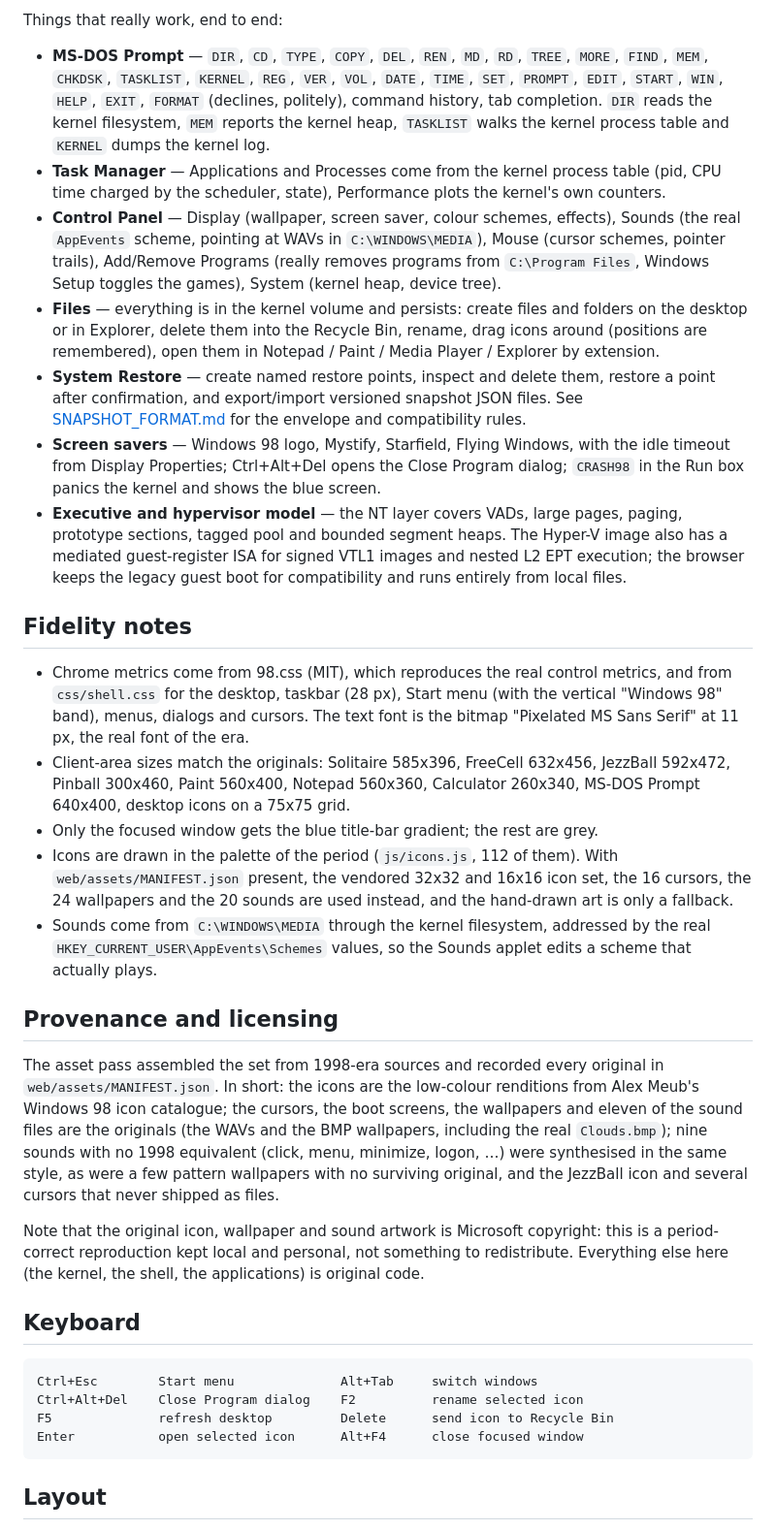
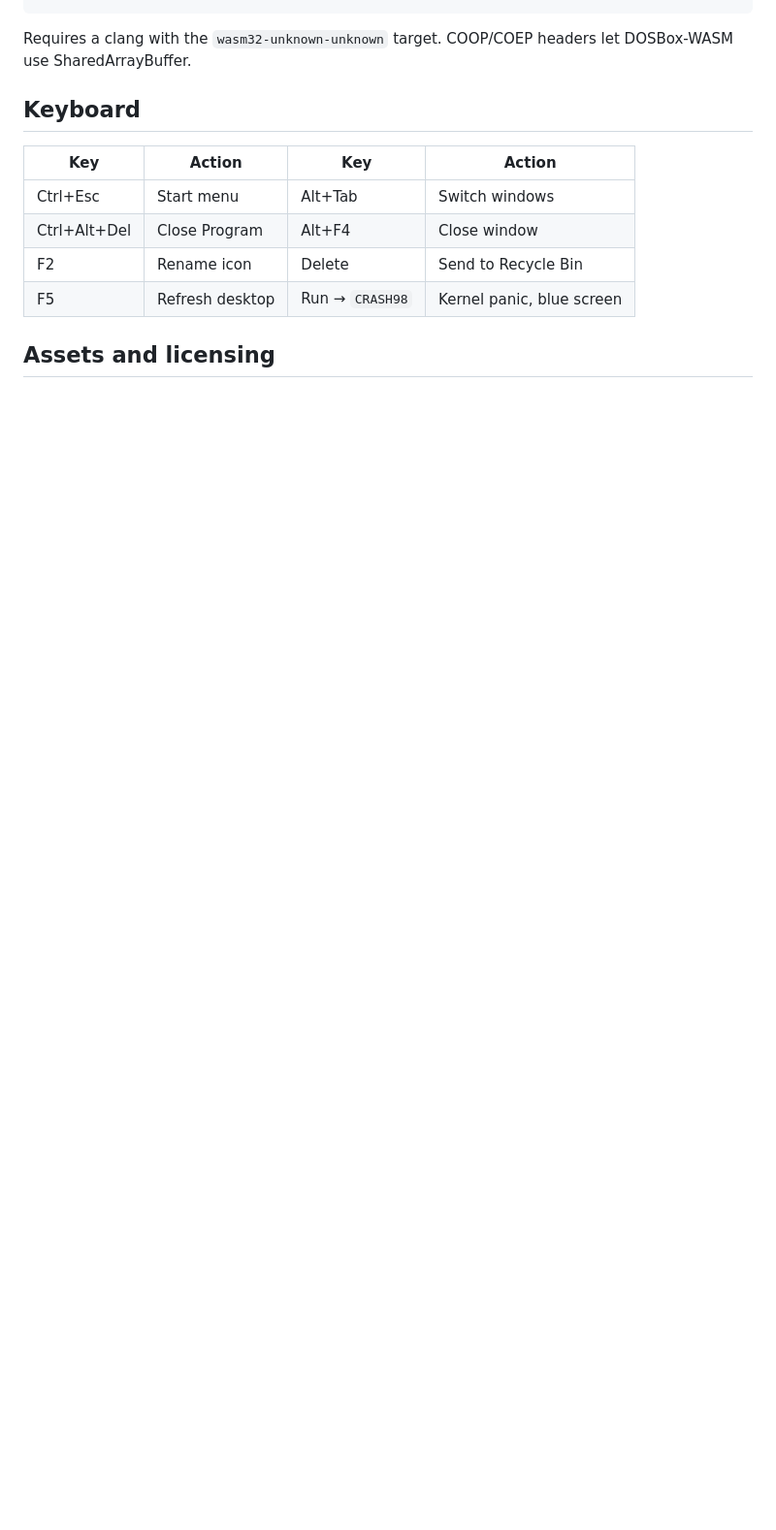
Before and after one commit to NonMirror/wasm98, a Markdown page: README.md, the part around one of its changes. Shown at 97% size. Rendered like a GitHub page; blank space fills up the shorter version.

```diff
--- a/README.md
+++ b/README.md
@@ -63,79 +54,13 @@ Character Map, Media Player, Paint, Minesweeper, Solitaire, FreeCell, JezzBall,
-Things that really work, end to end:
-
-* **MS-DOS Prompt** — `DIR`, `CD`, `TYPE`, `COPY`, `DEL`, `REN`, `MD`, `RD`,
-  `TREE`, `MORE`, `FIND`, `MEM`, `CHKDSK`, `TASKLIST`, `KERNEL`, `REG`, `VER`,
-  `VOL`, `DATE`, `TIME`, `SET`, `PROMPT`, `EDIT`, `START`, `WIN`, `HELP`,
-  `EXIT`, `FORMAT` (declines, politely), command history, tab completion.
-  `DIR` reads the kernel filesystem, `MEM` reports the kernel heap, `TASKLIST`
-  walks the kernel process table and `KERNEL` dumps the kernel log.
-* **Task Manager** — Applications and Processes come from the kernel process
-  table (pid, CPU time charged by the scheduler, state), Performance plots the
-  kernel's own counters.
-* **Control Panel** — Display (wallpaper, screen saver, colour schemes, effects),
-  Sounds (the real `AppEvents` scheme, pointing at WAVs in `C:\WINDOWS\MEDIA`),
-  Mouse (cursor schemes, pointer trails), Add/Remove Programs (really removes
-  programs from `C:\Program Files`, Windows Setup toggles the games), System
-  (kernel heap, device tree).
-* **Files** — everything is in the kernel volume and persists: create files and
-  folders on the desktop or in Explorer, delete them into the Recycle Bin,
-  rename, drag icons around (positions are remembered), open them in Notepad /
-  Paint / Media Player / Explorer by extension.
-* **System Restore** — create named restore points, inspect and delete them,
-  restore a point after confirmation, and export/import versioned snapshot JSON
-  files. See [SNAPSHOT_FORMAT.md](SNAPSHOT_FORMAT.md) for the envelope and
-  compatibility rules.
-* **Screen savers** — Windows 98 logo, Mystify, Starfield, Flying Windows, with
-  the idle timeout from Display Properties; Ctrl+Alt+Del opens the Close
-  Program dialog; `CRASH98` in the Run box panics the kernel and shows the blue
-  screen.
-* **Executive and hypervisor model** — the NT layer covers VADs, large pages,
-  paging, prototype sections, tagged pool and bounded segment heaps. The
-  Hyper-V image also has a mediated guest-register ISA for signed VTL1 images
-  and nested L2 EPT execution; the browser keeps the legacy guest boot for
-  compatibility and runs entirely from local files.
-
-## Fidelity notes
-
-* Chrome metrics come from 98.css (MIT), which reproduces the real control
-  metrics, and from `css/shell.css` for the desktop, taskbar (28 px), Start menu
-  (with the vertical "Windows 98" band), menus, dialogs and cursors. The text
-  font is the bitmap "Pixelated MS Sans Serif" at 11 px, the real font of the
-  era.
-* Client-area sizes match the originals: Solitaire 585x396, FreeCell 632x456,
-  JezzBall 592x472, Pinball 300x460, Paint 560x400, Notepad 560x360,
-  Calculator 260x340, MS-DOS Prompt 640x400, desktop icons on a 75x75 grid.
-* Only the focused window gets the blue title-bar gradient; the rest are grey.
-* Icons are drawn in the palette of the period (`js/icons.js`, 112 of them). With
-  `web/assets/MANIFEST.json` present, the vendored 32x32 and 16x16 icon set,
-  the 16 cursors, the 24 wallpapers and the 20 sounds are used instead, and the
-  hand-drawn art is only a fallback.
-* Sounds come from `C:\WINDOWS\MEDIA` through the kernel filesystem, addressed
-  by the real `HKEY_CURRENT_USER\AppEvents\Schemes` values, so the Sounds applet
-  edits a scheme that actually plays.
-
-## Provenance and licensing
-
-The asset pass assembled the set from 1998-era sources and recorded every
-original in `web/assets/MANIFEST.json`. In short: the icons are the low-colour
-renditions from Alex Meub's Windows 98 icon catalogue; the cursors, the boot
-screens, the wallpapers and eleven of the sound files are the originals (the
-WAVs and the BMP wallpapers, including the real `Clouds.bmp`); nine sounds with
-no 1998 equivalent (click, menu, minimize, logon, …) were synthesised in the
-same style, as were a few pattern wallpapers with no surviving original, and
-the JezzBall icon and several cursors that never shipped as files.
-
-Note that the original icon, wallpaper and sound artwork is Microsoft
-copyright: this is a period-correct reproduction kept local and personal, not
-something to redistribute. Everything else here (the kernel, the shell, the
-applications) is original code.
-
+Requires a clang with the `wasm32-unknown-unknown` target. COOP/COEP headers let DOSBox-WASM use SharedArrayBuffer.
 
 ## Keyboard
 
-    Ctrl+Esc        Start menu              Alt+Tab     switch windows
-    Ctrl+Alt+Del    Close Program dialog    F2          rename selected icon
-    F5              refresh desktop         Delete      send icon to Recycle Bin
-    Enter           open selected icon      Alt+F4      close focused window
+| Key | Action | Key | Action |
+|---|---|---|---|
+| Ctrl+Esc | Start menu | Alt+Tab | Switch windows |
+| Ctrl+Alt+Del | Close Program | Alt+F4 | Close window |
+| F2 | Rename icon | Delete | Send to Recycle Bin |
+| F5 | Refresh desktop | Run → `CRASH98` | Kernel panic, blue screen |
 
-## Layout
+## Assets and licensing
 
```
Also changed, not shown: other parts of README.md (+43 -75 lines).
